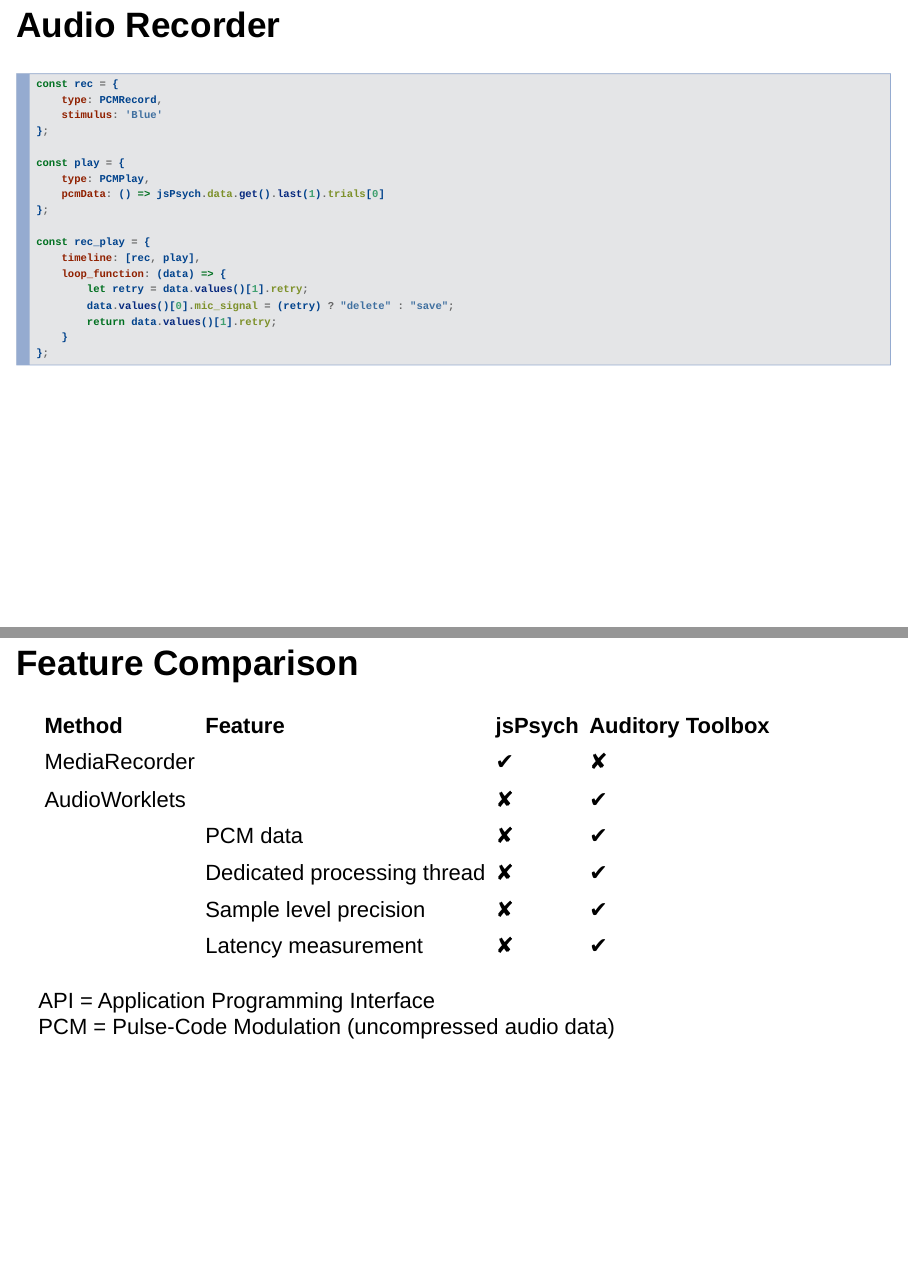
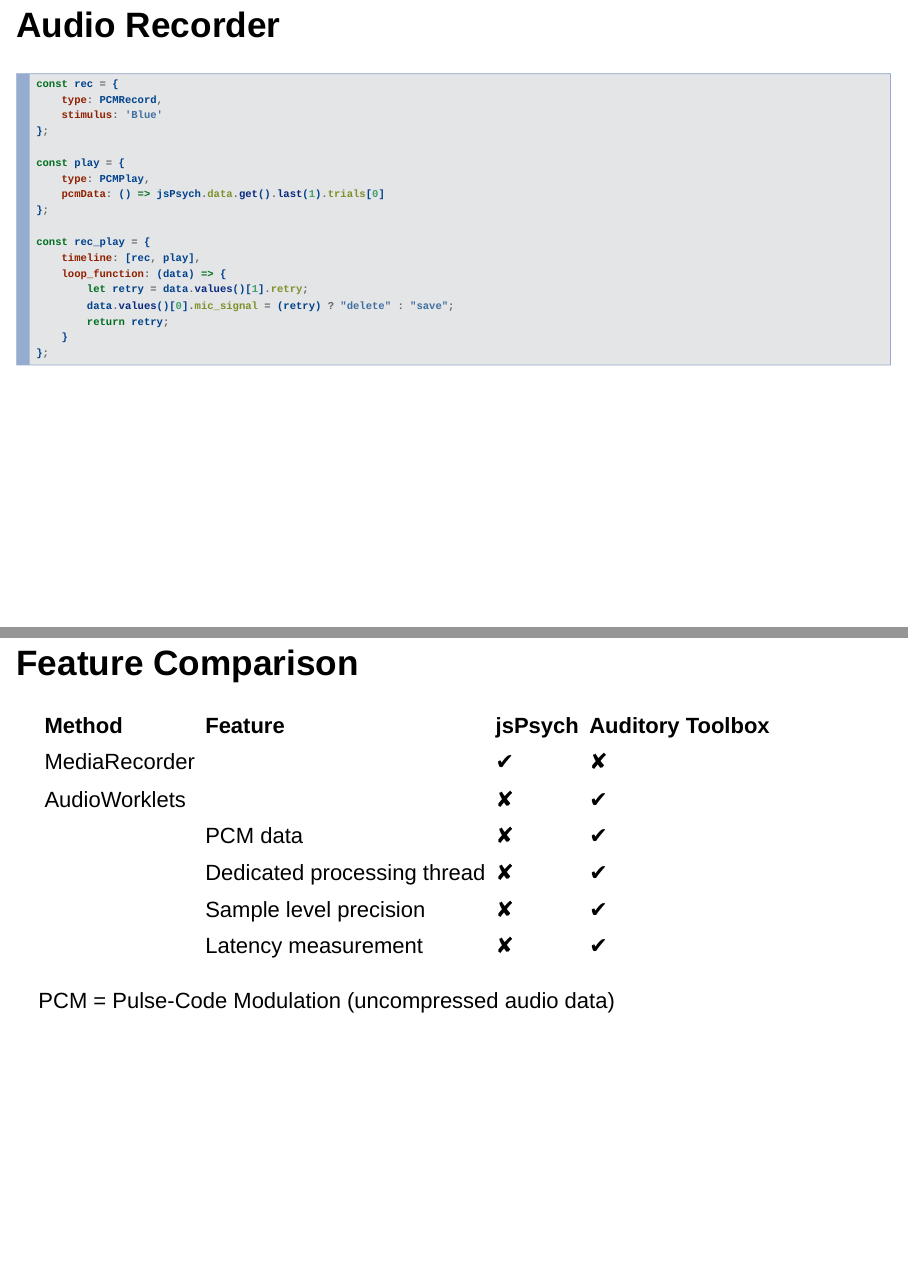
Before and after one commit to abeith/jspsych_auditory_toolbox, an R Markdown document (docs/tutorial/index.Rmd): pages 8 and 10 of 16, joined at a grey line. Rendered offline with R 4.5, knitr and Pandoc, with nearby package versions; drawn as Slidy slides in place of the format the file asks for.

Commit message:
Fixed final figure

````diff
--- a/docs/tutorial/index.Rmd
+++ b/docs/tutorial/index.Rmd
@@ -83,7 +83,7 @@ const rec_play = {
     loop_function: (data) => {
         let retry = data.values()[1].retry;
         data.values()[0].mic_signal = (retry) ? "delete" : "save";
-        return data.values()[1].retry;
+        return retry;
     }
 };
 ```
@@ -110,7 +110,7 @@ symbols <- c('\u2718', '\u2714')
   kable()
 ```
 
-API = Application Programming Interface<br>
+<!-- API = Application Programming Interface<br> -->
 PCM = Pulse-Code Modulation (uncompressed audio data)
 
 # Latency
````
Also changed, not shown: 3 other files.
